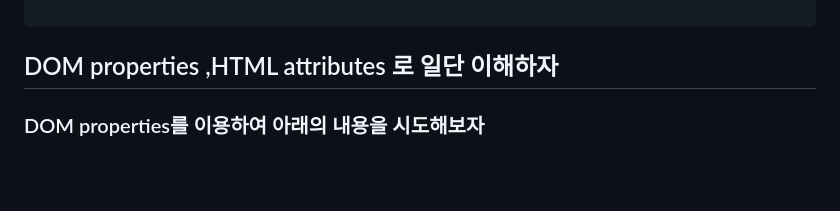
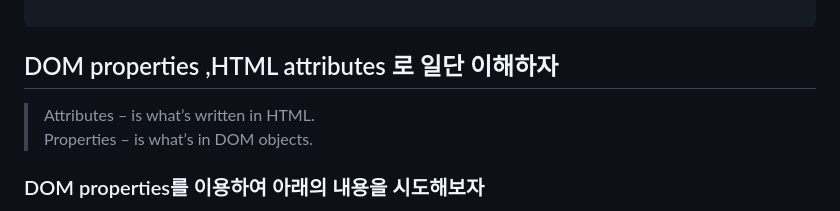
Before and after one commit to PhoebeYoon/Front_End_Lecture, a Markdown page: README.md, the part around the change. GitHub-like rendering; blank space fills up the shorter version.

````diff
--- a/README.md
+++ b/README.md
@@ -50,6 +50,10 @@
 
 ```
 ## DOM properties ,HTML attributes 로 일단 이해하자
+
+> Attributes – is what’s written in HTML.
+> Properties – is what’s in DOM objects.
+
 ### DOM properties를 이용하여 아래의 내용을 시도해보자
 따라서 DOM 속성과 메서드는 일반 자바스크립트 객체와 동일하게 동작하며, 어떤 value도 가질 수 있습니다. 이것들은 대소문자를 구분하니 주의합니다.
 ```js
````
